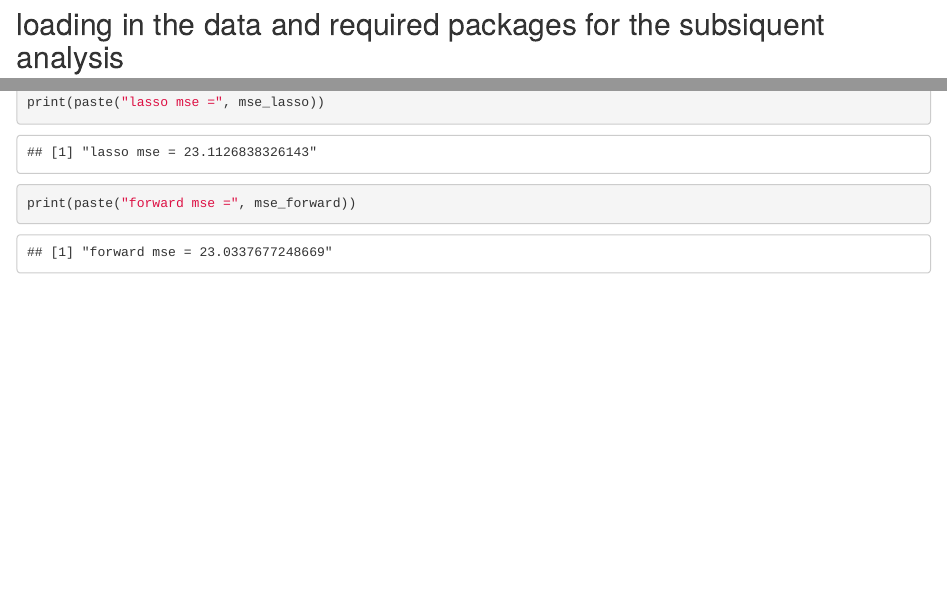
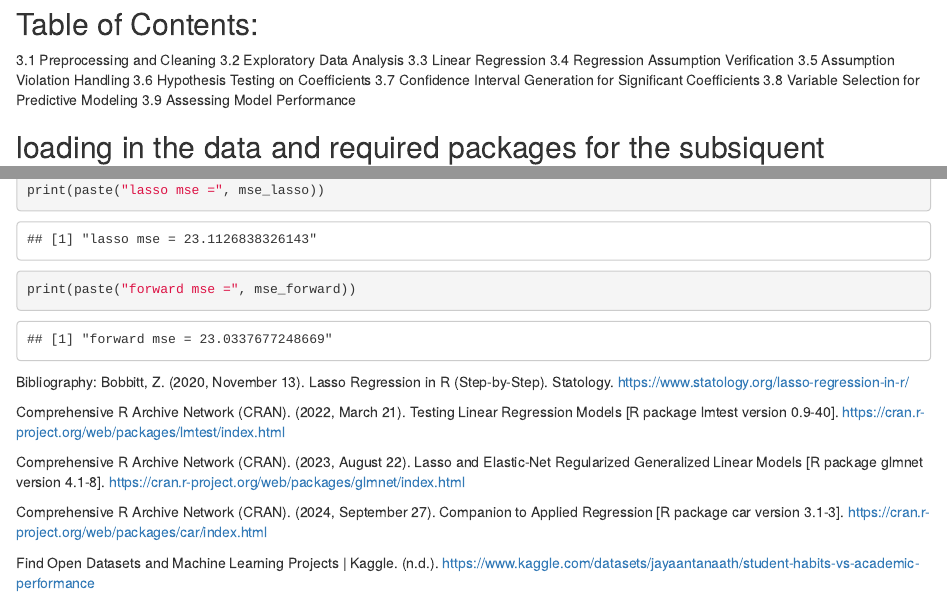
Before and after one commit to calslaugh/final-project-stsci6020-2025, an R Markdown document (final_project.Rmd): the page in a window 1100 px wide, from its top, and a second part further down, joined at a grey line. Rendered offline with R 4.5, knitr and Pandoc, with nearby package versions.

Commit message:
final_project.Rmd

````diff
--- a/final_project.Rmd
+++ b/final_project.Rmd
@@ -6,3 +7,14 @@ Output format: HTML
+## Table of Contents:
+3.1 Preprocessing and Cleaning
+3.2 Exploratory Data Analysis
+3.3 Linear Regression
+3.4 Regression Assumption Verification
+3.5 Assumption Violation Handling
+3.6 Hypothesis Testing on Coefficients
+3.7 Confidence Interval Generation for Significant Coefficients
+3.8 Variable Selection for Predictive Modeling
+3.9 Assessing Model Performance
+
 ## loading in the data and required packages for the subsiquent analysis
 ```{R}
 #load in the packages
@@ -183,3 +195,13 @@ mse_forward <- mean((test_data$exam_score - predict(out_forward_aic, newdata = t
 print(paste("lasso mse =", mse_lasso))
 print(paste("forward mse =", mse_forward))
 ```
+Bibliography:
+Bobbitt, Z. (2020, November 13). Lasso Regression in R (Step-by-Step). Statology. https://www.statology.org/lasso-regression-in-r/
+
+Comprehensive R Archive Network (CRAN). (2022, March 21). Testing Linear Regression Models [R package lmtest version 0.9-40]. https://cran.r-project.org/web/packages/lmtest/index.html
+
+Comprehensive R Archive Network (CRAN). (2023, August 22). Lasso and Elastic-Net Regularized Generalized Linear Models [R package glmnet version 4.1-8]. https://cran.r-project.org/web/packages/glmnet/index.html
+
+Comprehensive R Archive Network (CRAN). (2024, September 27). Companion to Applied Regression [R package car version 3.1-3]. https://cran.r-project.org/web/packages/car/index.html
+
+Find Open Datasets and Machine Learning Projects | Kaggle. (n.d.). https://www.kaggle.com/datasets/jayaantanaath/student-habits-vs-academic-performance
````
Also changed, not shown: final_project.Rmd (5 more changed lines).
